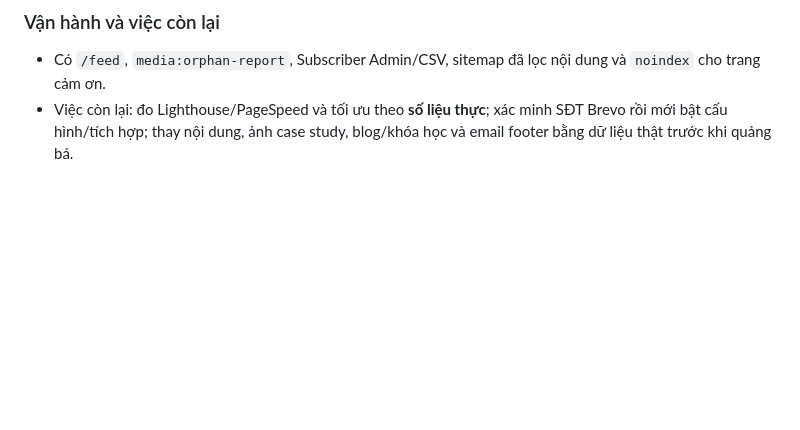
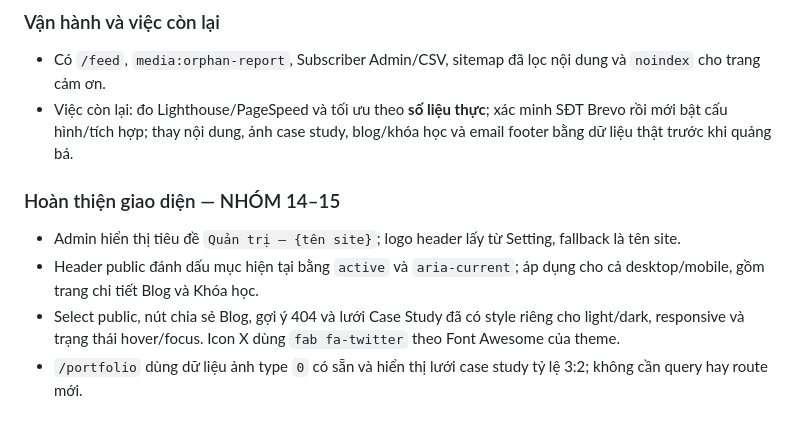
Before and after one commit to tuananh-din/dinhtuananh-web, a Markdown page: PROJECT-INSTRUCTIONS.md, the part around the change. GitHub-like rendering; blank space fills up the shorter version.

```diff
--- a/PROJECT-INSTRUCTIONS.md
+++ b/PROJECT-INSTRUCTIONS.md
@@ -203,3 +203,10 @@ Xem lịch sử thay đổi đã commit trong `docs/project-changelog.md` và h
 
 - Có `/feed`, `media:orphan-report`, Subscriber Admin/CSV, sitemap đã lọc nội dung và `noindex` cho trang cảm ơn.
 - Việc còn lại: đo Lighthouse/PageSpeed và tối ưu theo **số liệu thực**; xác minh SĐT Brevo rồi mới bật cấu hình/tích hợp; thay nội dung, ảnh case study, blog/khóa học và email footer bằng dữ liệu thật trước khi quảng bá.
+
+### Hoàn thiện giao diện — NHÓM 14–15
+
+- Admin hiển thị tiêu đề `Quản trị — {tên site}`; logo header lấy từ Setting, fallback là tên site.
+- Header public đánh dấu mục hiện tại bằng `active` và `aria-current`; áp dụng cho cả desktop/mobile, gồm trang chi tiết Blog và Khóa học.
+- Select public, nút chia sẻ Blog, gợi ý 404 và lưới Case Study đã có style riêng cho light/dark, responsive và trạng thái hover/focus. Icon X dùng `fab fa-twitter` theo Font Awesome của theme.
+- `/portfolio` dùng dữ liệu ảnh type `0` có sẵn và hiển thị lưới case study tỷ lệ 3:2; không cần query hay route mới.
```
Also changed, not shown: docs/project-changelog.md (+13 -0 lines).
